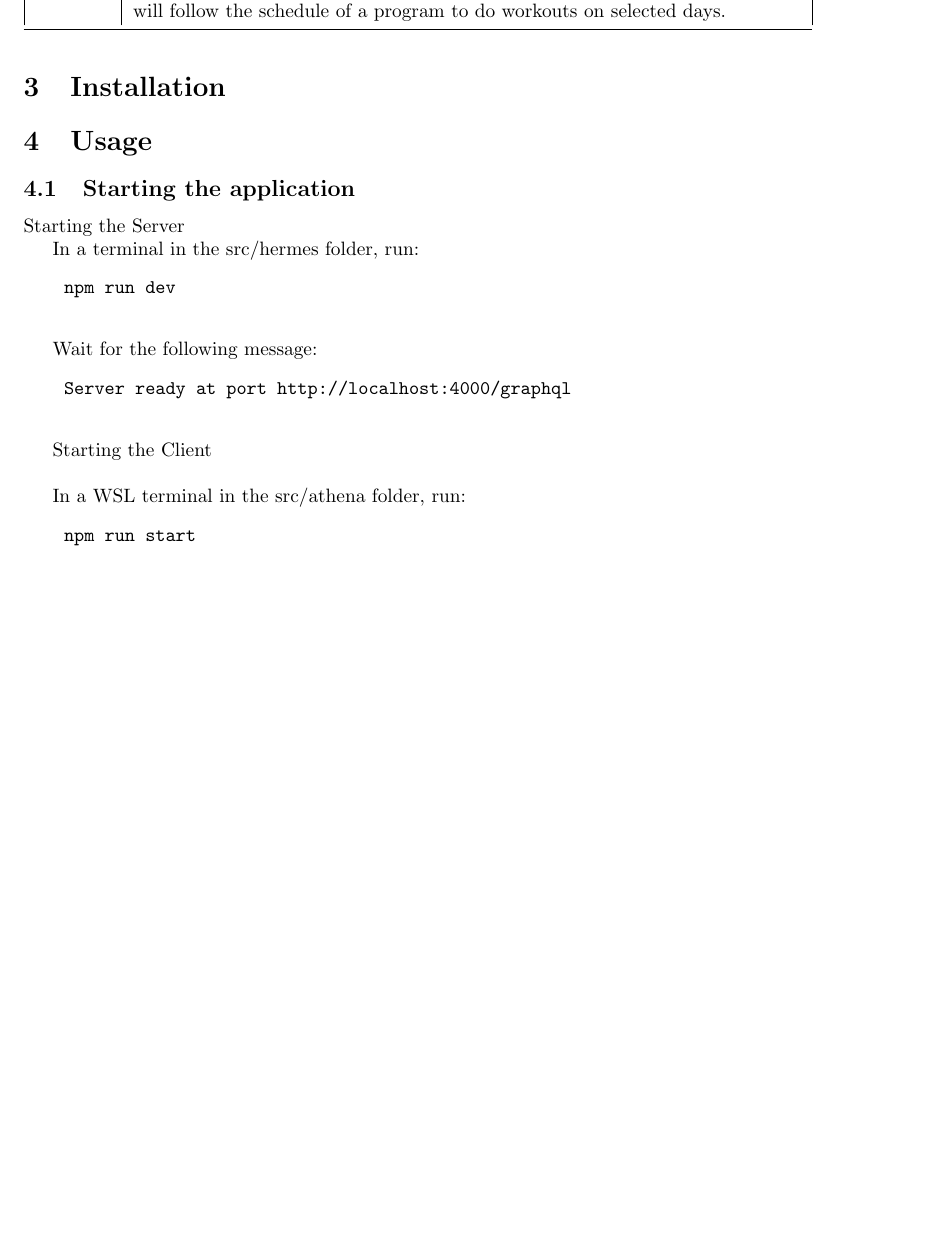
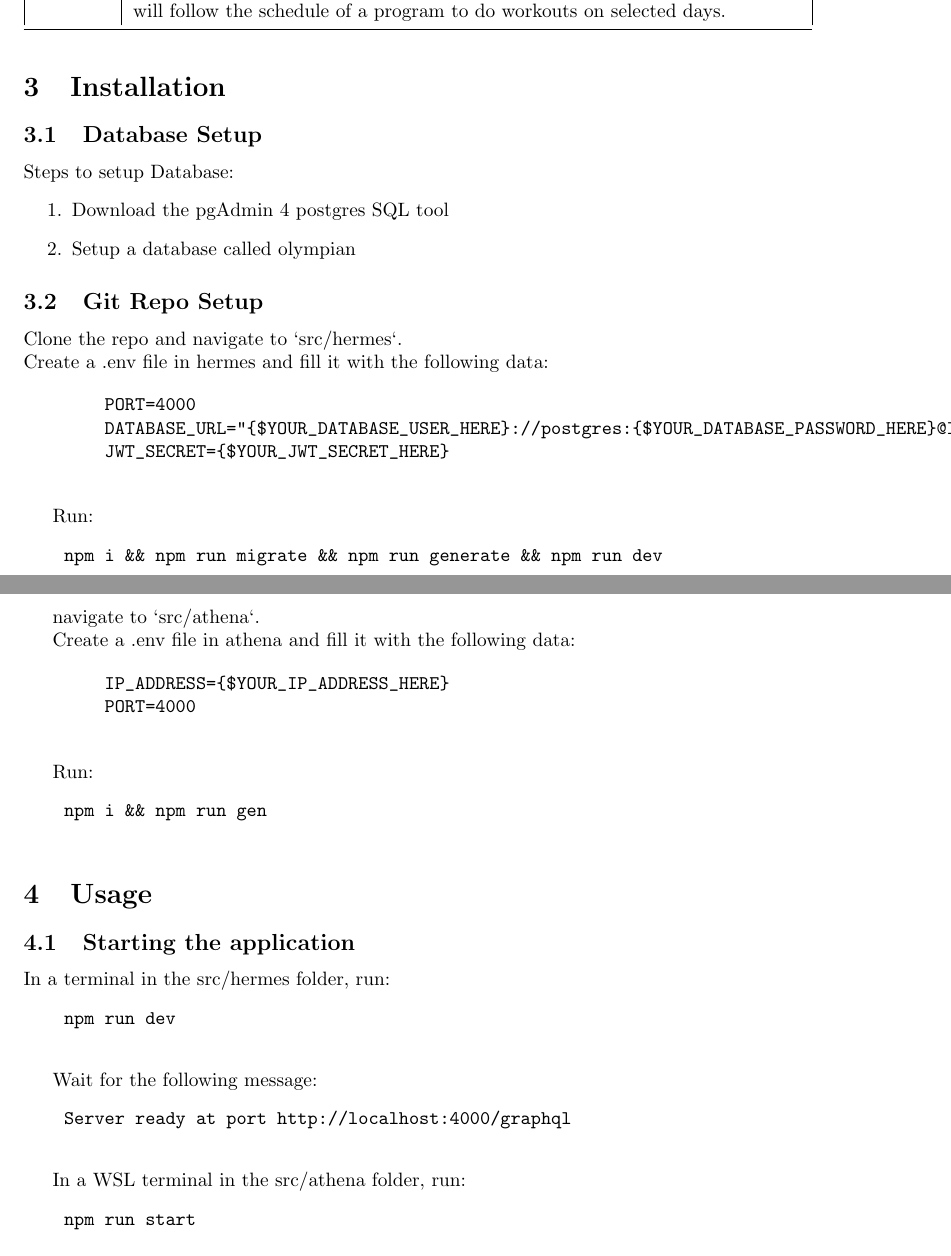
Before and after one commit to dimitritsampiras/olympian-mobile-app, a LaTeX document (docs/UserGuide/UserGuide.tex): part of page 3 of 6 before the commit and two parts of pages 3 and 4 of 6 after it, the two joined at a grey line, cut so that both start at the same text, the shorter picture padded with empty space. Compiled offline with pdfLaTeX.

Commit message:
user guide complete except for images

```diff
--- a/docs/UserGuide/UserGuide.tex
+++ b/docs/UserGuide/UserGuide.tex
@@ -56,11 +56,46 @@ This section records information for easy reference.
 
 \section{Installation}
 
+\subsection{Database Setup}
+
+Steps to setup Database:
+\begin{enumerate}
+    \item Download the pgAdmin 4 postgres SQL tool
+    \item Setup a database called olympian
+\end{enumerate}
+
+\subsection{Git Repo Setup}
+    Clone the repo and navigate to `src/hermes`.\\
+    Create a .env file in hermes and fill it with the following data:
+
+    \begin{verbatim}
+        PORT=4000
+        DATABASE_URL="{$YOUR_DATABASE_USER_HERE}://postgres:{$YOUR_DATABASE_PASSWORD_HERE}@localhost:5432/olympian?schema=public"
+        JWT_SECRET={$YOUR_JWT_SECRET_HERE}
+    \end{verbatim}
+
+    Run:
+    \begin{verbatim}
+    npm i && npm run migrate && npm run generate && npm run dev
+    \end{verbatim}
+
+    navigate to `src/athena`.
+
+    Create a .env file in athena and fill it with the following data:
+
+    \begin{verbatim}
+        IP_ADDRESS={$YOUR_IP_ADDRESS_HERE}
+        PORT=4000
+    \end{verbatim}
+
+    Run:
+    \begin{verbatim}
+    npm i && npm run gen
+    \end{verbatim}
+
 \section{Usage}
 
 \subsection{Starting the application}
-
-Starting the Server
 
 In a terminal in the src/hermes folder, run:
     \begin{verbatim}
@@ -71,8 +106,6 @@ Wait for the following message:
     \begin{verbatim}
     Server ready at port http://localhost:4000/graphql
     \end{verbatim}
-
-Starting the Client\\
 
 In a WSL terminal in the src/athena folder, run:
     \begin{verbatim}
```
